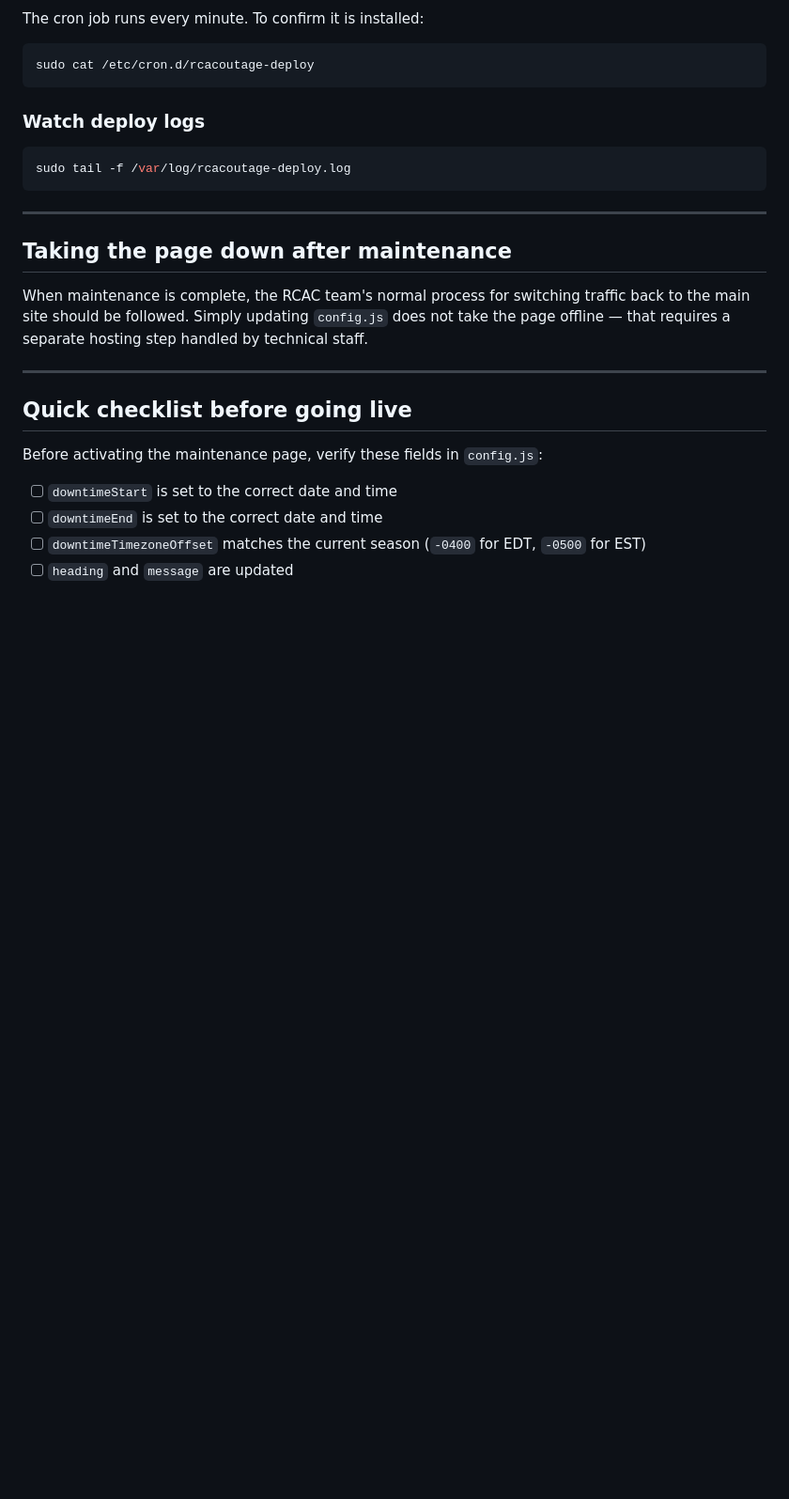
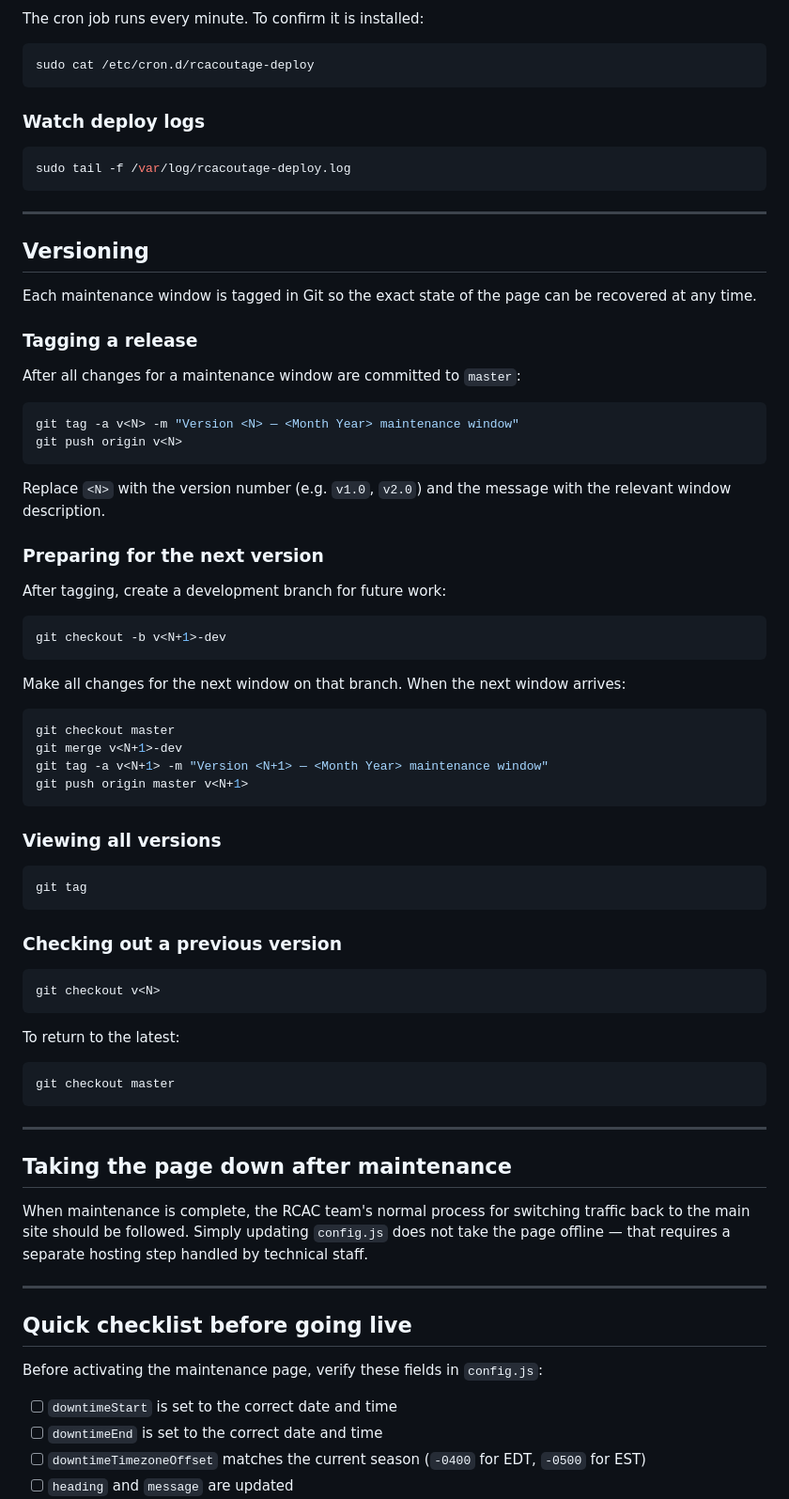
Before and after one commit to PurdueRCAC/rcacOutage, a Markdown page: README.md, the part around the change. Shown at 94% size. Rendered like a GitHub page; blank space fills up the shorter version.

Commit message:
docs: add versioning section to README with tagging and branching instructions

````diff
--- a/README.md
+++ b/README.md
@@ -268,6 +268,58 @@ sudo tail -f /var/log/rcacoutage-deploy.log
 
 ---
 
+## Versioning
+
+Each maintenance window is tagged in Git so the exact state of the page can be recovered at any time.
+
+### Tagging a release
+
+After all changes for a maintenance window are committed to `master`:
+
+```bash
+git tag -a v<N> -m "Version <N> — <Month Year> maintenance window"
+git push origin v<N>
+```
+
+Replace `<N>` with the version number (e.g. `v1.0`, `v2.0`) and the message with the relevant window description.
+
+### Preparing for the next version
+
+After tagging, create a development branch for future work:
+
+```bash
+git checkout -b v<N+1>-dev
+```
+
+Make all changes for the next window on that branch. When the next window arrives:
+
+```bash
+git checkout master
+git merge v<N+1>-dev
+git tag -a v<N+1> -m "Version <N+1> — <Month Year> maintenance window"
+git push origin master v<N+1>
+```
+
+### Viewing all versions
+
+```bash
+git tag
+```
+
+### Checking out a previous version
+
+```bash
+git checkout v<N>
+```
+
+To return to the latest:
+
+```bash
+git checkout master
+```
+
+---
+
 ## Taking the page down after maintenance
 
 When maintenance is complete, the RCAC team's normal process for switching traffic back to the main site should be followed. Simply updating `config.js` does not take the page offline — that requires a separate hosting step handled by technical staff.
````
